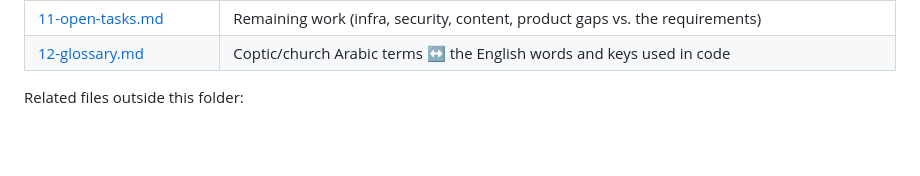
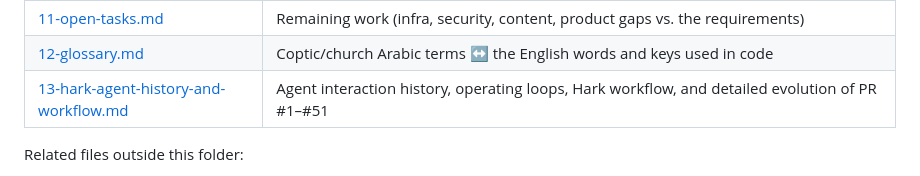
Before and after one commit to Kerollosmm/church-portal, a Markdown page: docs/memory-bank/00-README.md, the part around the change. Drawn GitHub-style; blank space fills up the shorter version.

Commit message:
docs: add Hark memory export history, operating workflow and project evolution (ADR-035)

```diff
--- a/docs/memory-bank/00-README.md
+++ b/docs/memory-bank/00-README.md
@@ -83,6 +83,7 @@ time and date pickers, stored 24-hour (ADR-049)). **Phase 2 (notifications & mob
 | [10-decisions-and-history.md](10-decisions-and-history.md) | ADR-style key decisions and the PR timeline |
 | [11-open-tasks.md](11-open-tasks.md) | Remaining work (infra, security, content, product gaps vs. the requirements) |
 | [12-glossary.md](12-glossary.md) | Coptic/church Arabic terms ↔ the English words and keys used in code |
+| [13-hark-agent-history-and-workflow.md](13-hark-agent-history-and-workflow.md) | Agent interaction history, operating loops, Hark workflow, and detailed evolution of PR #1–#51 |
 
 Related files outside this folder:
 - [`/AGENTS.md`](../../AGENTS.md) — the short agent guide (golden rules + commands). `CLAUDE.md` and
```
Also changed, not shown: docs/memory-bank/13-hark-agent-history-and-workflow.md (added, +120 -0 lines).
